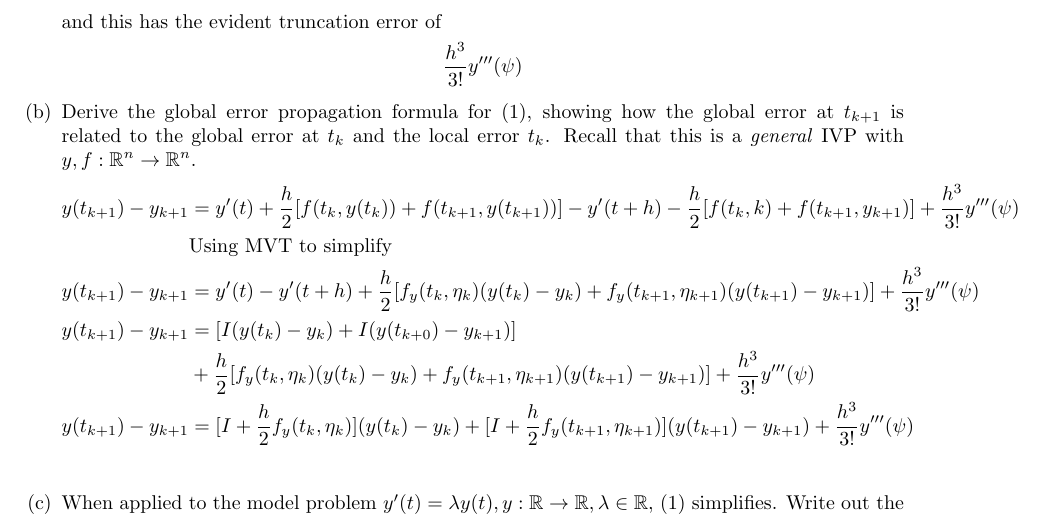
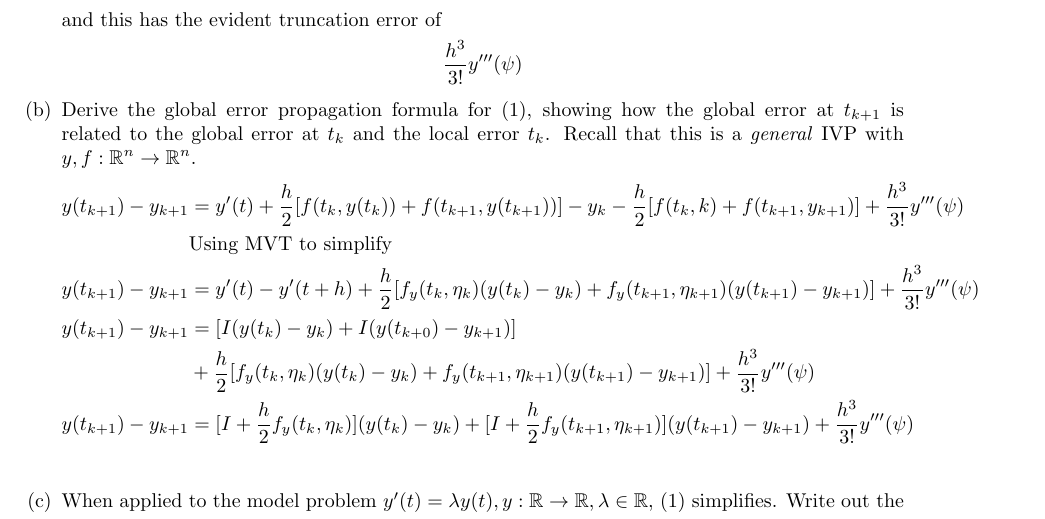
Before and after one commit to poonkeegan/school, a LaTeX document (cscd37/assgn3.tex): part of page 2 of 3, cut so that both start at the same text. Compiled offline with pdfLaTeX.

Commit message:
Fri Apr  6 18:25:13 EDT 2018

```diff
--- a/cscd37/assgn3.tex
+++ b/cscd37/assgn3.tex
@@ -173,7 +173,7 @@ poonkeeg\\
                 \begin{align*} y(t_{k+1}) - y_{k+1} &=
                     y'(t) + \frac{h}{2}
                     [f(t_k, y(t_k)) + f(t_{k+1}, y(t_{k+1})) ]
-                    - y'(t + h) - \frac{h}{2}[f(t_k, k)
+                    - y_k - \frac{h}{2}[f(t_k, k)
                     + f(t_{k+1}, y_{k+1})] + \frac{h^3}{3!}y'''(\psi) \\
                     &\text{Using MVT to simplify} \\
                     y(t_{k+1}) - y_{k+1} &=
```
Also changed, not shown: cscd37/assgn3.pdf.
